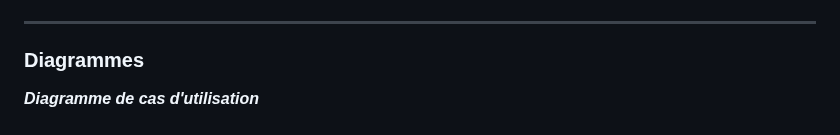
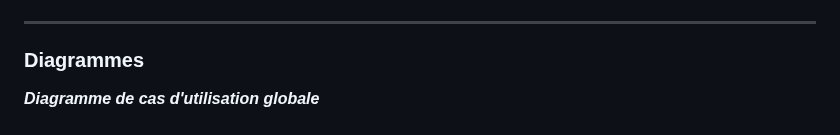
Before and after one commit to Maxime-Mil/DistriBag-2024, a Markdown page: README.md, the part around the change. Rendered like a GitHub page.

```diff
--- a/README.md
+++ b/README.md
@@ -115,7 +115,7 @@ L’application consiste :
 
 ### Diagrammes
 
-**_Diagramme de cas d'utilisation_**
+**_Diagramme de cas d'utilisation globale_**
 
 ![diagramme de cas d'utilisation](diagrammes/diagrammeCasUtilisation.png)
 ---------------------------------------------------------------------
```
